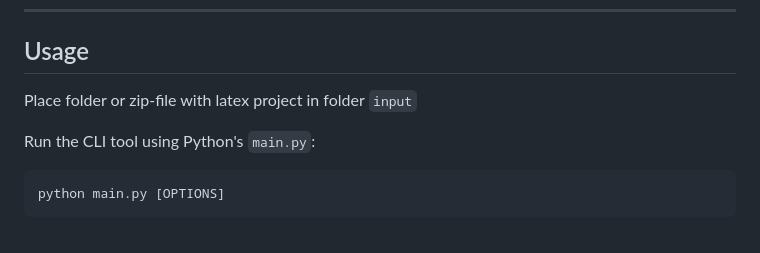
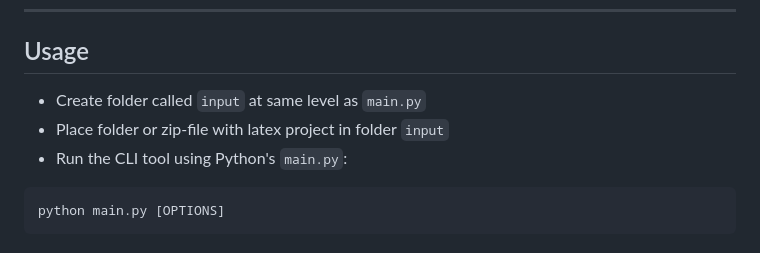
Before and after one commit to eztaban/bibtex-cleaner, a Markdown page: README.md, the part around the change. GitHub-like rendering.

Commit message:
clarify how to get started with tool

````diff
--- a/README.md
+++ b/README.md
@@ -83,9 +83,9 @@ This document describes the CLI option, but the tool can also be used from a [no
 
 ## Usage
 
-Place folder or zip-file with latex project in folder `input`
-
-Run the CLI tool using Python's `main.py`:
+* Create folder called `input` at same level as `main.py`
+* Place folder or zip-file with latex project in folder `input`
+* Run the CLI tool using Python's `main.py`:
 
 ```bash
 python main.py [OPTIONS]
````
